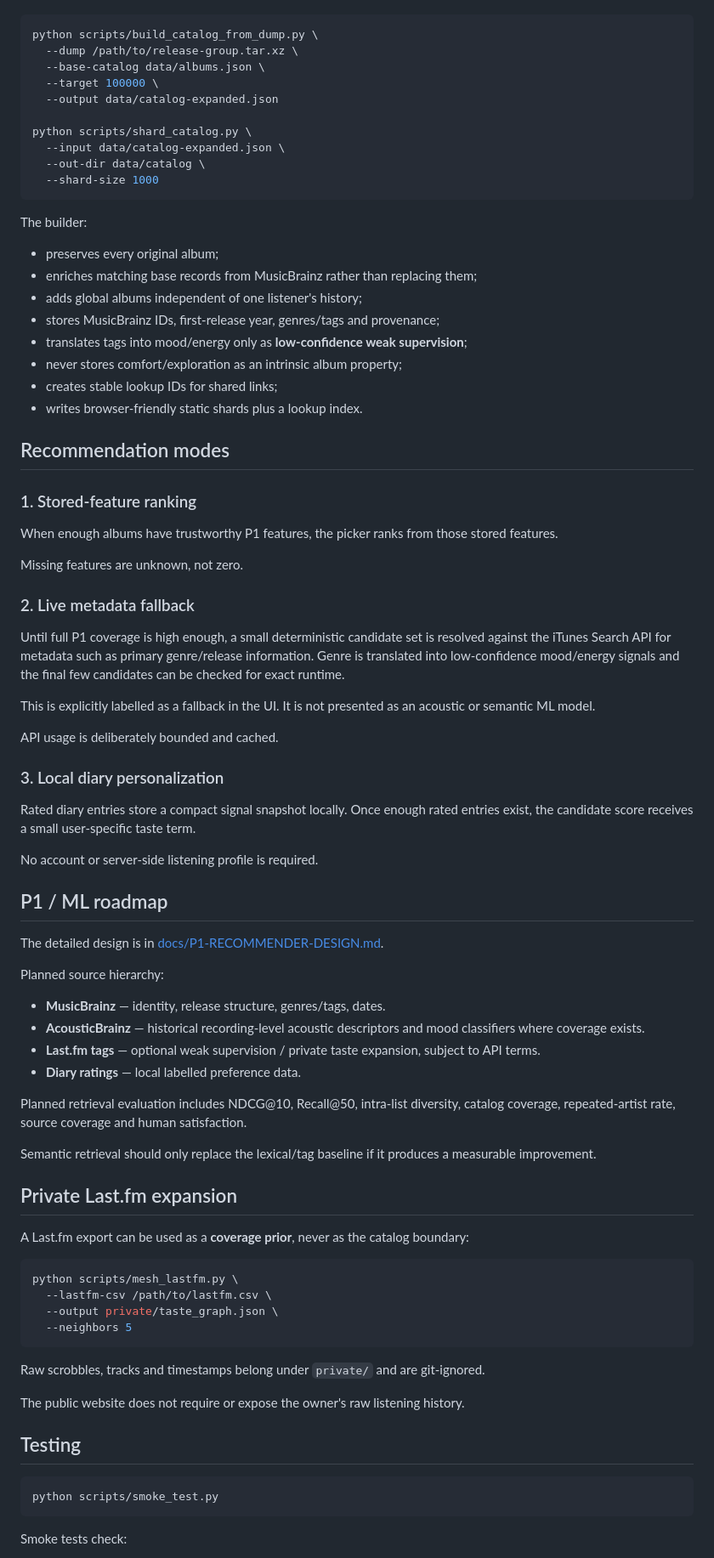
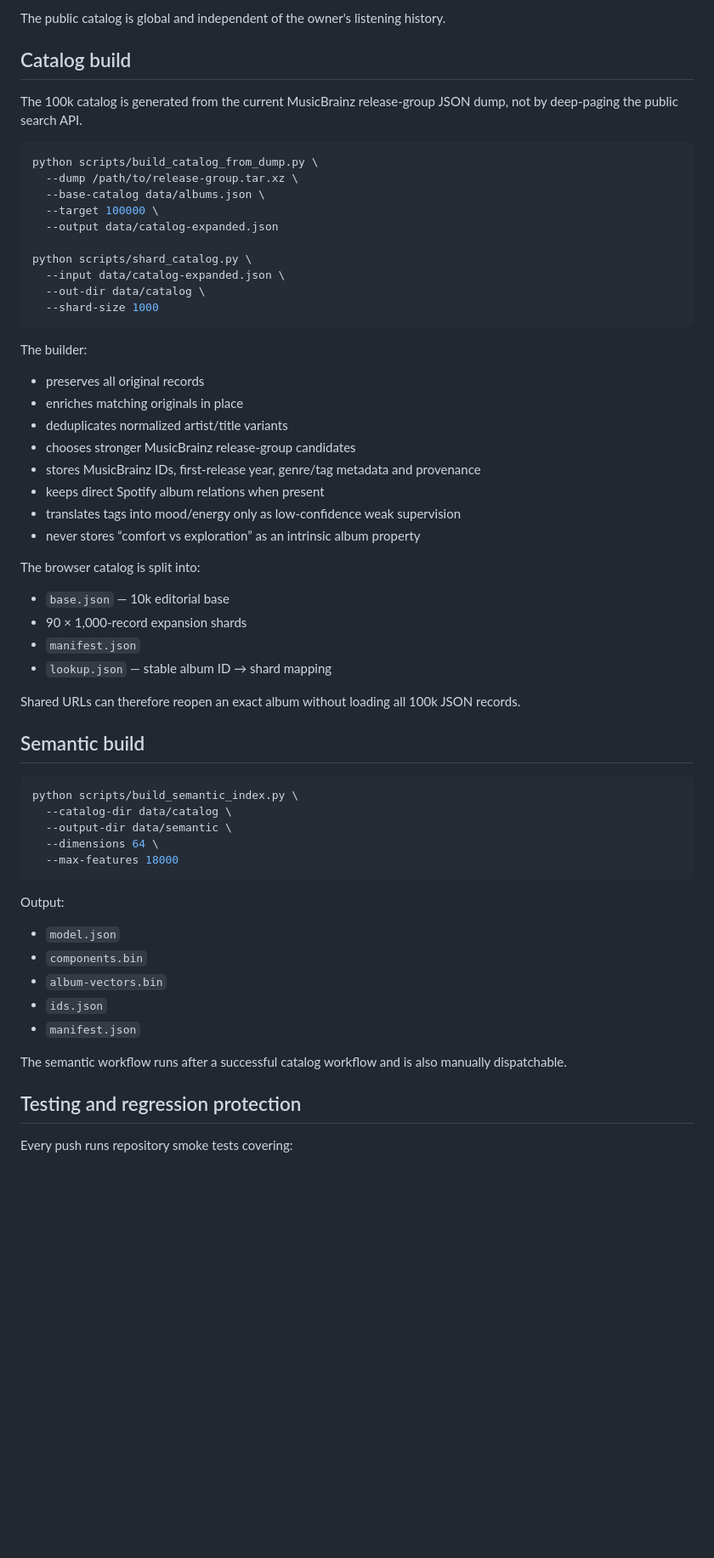
Before and after one commit to gabiarbex/an-album-a-day, a Markdown page: README.md, the part around one of its changes. Shown at 85% size. Rendered like a GitHub page; blank space fills up the shorter version.

Commit message:
Document the finished 100k catalog, semantic engine, privacy and honest research limits

````diff
--- a/README.md
+++ b/README.md
@@ -36,3 +141,8 @@ The global target is 100,000 albums. Expansion is built from the current MusicBr
+The public catalog is global and independent of the owner's listening history.
+
+## Catalog build
+
+The 100k catalog is generated from the current MusicBrainz release-group JSON dump, not by deep-paging the public search API.
 
 ```bash
 python scripts/build_catalog_from_dump.py \
@@ -49,72 +159,45 @@ python scripts/shard_catalog.py \
 
 The builder:
 
-- preserves every original album;
-- enriches matching base records from MusicBrainz rather than replacing them;
-- adds global albums independent of one listener's history;
-- stores MusicBrainz IDs, first-release year, genres/tags and provenance;
-- translates tags into mood/energy only as **low-confidence weak supervision**;
-- never stores comfort/exploration as an intrinsic album property;
-- creates stable lookup IDs for shared links;
-- writes browser-friendly static shards plus a lookup index.
+- preserves all original records
+- enriches matching originals in place
+- deduplicates normalized artist/title variants
+- chooses stronger MusicBrainz release-group candidates
+- stores MusicBrainz IDs, first-release year, genre/tag metadata and provenance
+- keeps direct Spotify album relations when present
+- translates tags into mood/energy only as low-confidence weak supervision
+- never stores “comfort vs exploration” as an intrinsic album property
 
-## Recommendation modes
+The browser catalog is split into:
 
-### 1. Stored-feature ranking
+- `base.json` — 10k editorial base
+- 90 × 1,000-record expansion shards
+- `manifest.json`
+- `lookup.json` — stable album ID → shard mapping
 
-When enough albums have trustworthy P1 features, the picker ranks from those stored features.
+Shared URLs can therefore reopen an exact album without loading all 100k JSON records.
 
-Missing features are unknown, not zero.
-
-### 2. Live metadata fallback
-
-Until full P1 coverage is high enough, a small deterministic candidate set is resolved against the iTunes Search API for metadata such as primary genre/release information. Genre is translated into low-confidence mood/energy signals and the final few candidates can be checked for exact runtime.
-
-This is explicitly labelled as a fallback in the UI. It is not presented as an acoustic or semantic ML model.
-
-API usage is deliberately bounded and cached.
-
-### 3. Local diary personalization
-
-Rated diary entries store a compact signal snapshot locally. Once enough rated entries exist, the candidate score receives a small user-specific taste term.
-
-No account or server-side listening profile is required.
-
-## P1 / ML roadmap
-
-The detailed design is in [docs/P1-RECOMMENDER-DESIGN.md](docs/P1-RECOMMENDER-DESIGN.md).
-
-Planned source hierarchy:
-
-- **MusicBrainz** — identity, release structure, genres/tags, dates.
-- **AcousticBrainz** — historical recording-level acoustic descriptors and mood classifiers where coverage exists.
-- **Last.fm tags** — optional weak supervision / private taste expansion, subject to API terms.
-- **Diary ratings** — local labelled preference data.
-
-Planned retrieval evaluation includes NDCG@10, Recall@50, intra-list diversity, catalog coverage, repeated-artist rate, source coverage and human satisfaction.
-
-Semantic retrieval should only replace the lexical/tag baseline if it produces a measurable improvement.
-
-## Private Last.fm expansion
-
-A Last.fm export can be used as a **coverage prior**, never as the catalog boundary:
+## Semantic build
 
 ```bash
-python scripts/mesh_lastfm.py \
-  --lastfm-csv /path/to/lastfm.csv \
-  --output private/taste_graph.json \
-  --neighbors 5
+python scripts/build_semantic_index.py \
+  --catalog-dir data/catalog \
+  --output-dir data/semantic \
+  --dimensions 64 \
+  --max-features 18000
 ```
 
-Raw scrobbles, tracks and timestamps belong under `private/` and are git-ignored.
+Output:
 
-The public website does not require or expose the owner's raw listening history.
+- `model.json`
+- `components.bin`
+- `album-vectors.bin`
+- `ids.json`
+- `manifest.json`
 
-## Testing
+The semantic workflow runs after a successful catalog workflow and is also manually dispatchable.
 
-```bash
-python scripts/smoke_test.py
-```
+## Testing and regression protection
 
-Smoke tests check:
+Every push runs repository smoke tests covering:
 
````
Also changed, not shown: other parts of README.md (+196 -40 lines).
